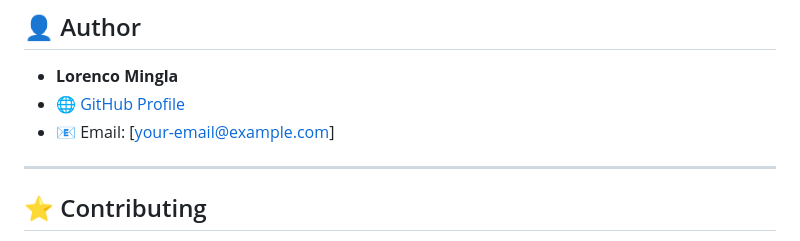
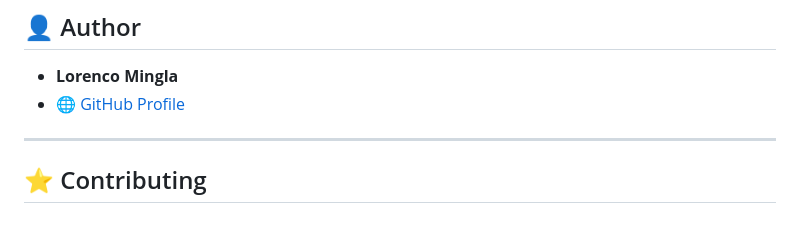
Before and after one commit to lorencomingla/Lorenco-house-prices, a Markdown page: README.md, the part around the change. Rendered like a GitHub page.

```diff
--- a/README.md
+++ b/README.md
@@ -94,7 +94,7 @@ This project is licensed under the **MIT License**.
 ## 👤 Author
 - **Lorenco Mingla**
 - 🌐 [GitHub Profile](https://github.com/lorencomingla)
-- 📧 Email: [your-email@example.com]
+
 
 ---
 
```
